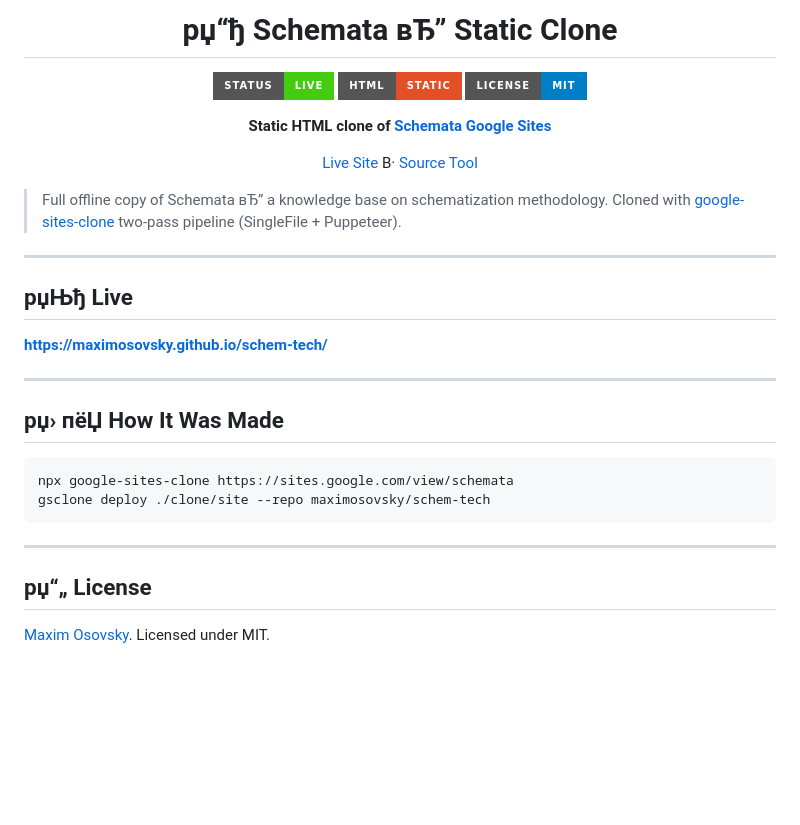
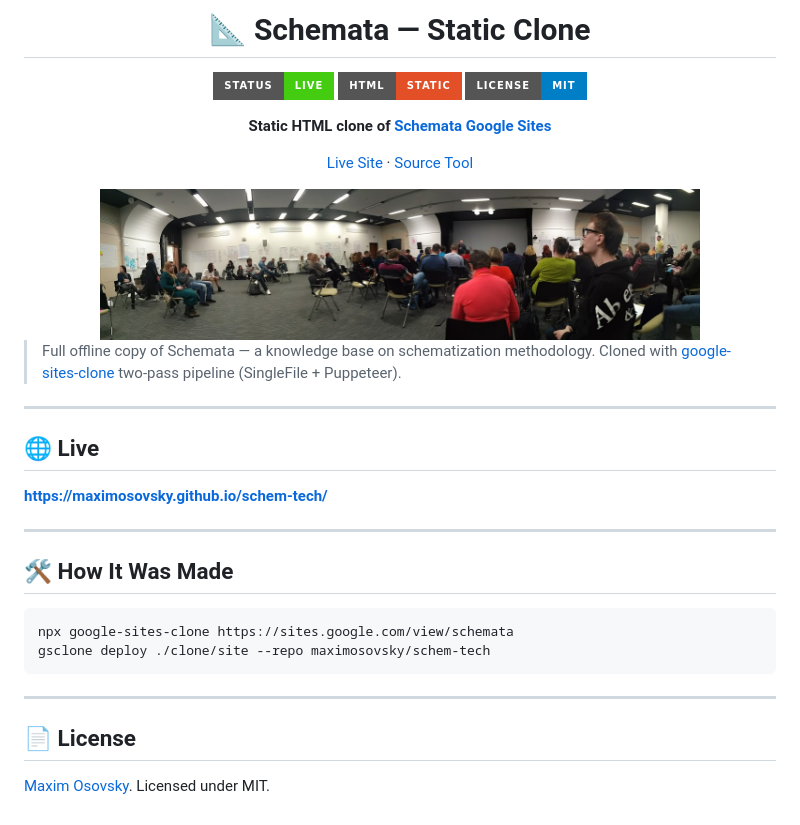
Before and after one commit to maximosovsky/schem-tech, a Markdown page: README.md, the part around the change. Drawn GitHub-style; pictures changed too: cover.jpg (added); badges without logos; blank space fills up the shorter version.

Commit message:
docs: README with cover image, fix encoding

````diff
--- a/README.md
+++ b/README.md
@@ -1,6 +1,6 @@
 <div align="center">
 
-# рџ“ђ Schemata вЂ” Static Clone
+# 📐 Schemata — Static Clone
 
 ![Status](https://img.shields.io/badge/Status-Live-brightgreen?style=for-the-badge)
 ![HTML](https://img.shields.io/badge/HTML-Static-E34F26?style=for-the-badge&logo=html5&logoColor=white)
@@ -8,21 +8,23 @@
 
 **Static HTML clone of [Schemata Google Sites](https://sites.google.com/view/schemata)**
 
-[Live Site](https://maximosovsky.github.io/schem-tech/) В· [Source Tool](https://github.com/maximosovsky/google-sites-clone)
+[Live Site](https://maximosovsky.github.io/schem-tech/) · [Source Tool](https://github.com/maximosovsky/google-sites-clone)
+
+<img src="cover.jpg" width="600" alt="Schemata preview">
 
 </div>
 
-> Full offline copy of Schemata вЂ” a knowledge base on schematization methodology. Cloned with [google-sites-clone](https://github.com/maximosovsky/google-sites-clone) two-pass pipeline (SingleFile + Puppeteer).
+> Full offline copy of Schemata — a knowledge base on schematization methodology. Cloned with [google-sites-clone](https://github.com/maximosovsky/google-sites-clone) two-pass pipeline (SingleFile + Puppeteer).
 
 ---
 
-## рџЊђ Live
+## 🌐 Live
 
 **https://maximosovsky.github.io/schem-tech/**
 
 ---
 
-## рџ› пёЏ How It Was Made
+## 🛠️ How It Was Made
 
 ```bash
 npx google-sites-clone https://sites.google.com/view/schemata
@@ -31,6 +33,6 @@ gsclone deploy ./clone/site --repo maximosovsky/schem-tech
 
 ---
 
-## рџ“„ License
+## 📄 License
 
 [Maxim Osovsky](https://www.linkedin.com/in/osovsky/). Licensed under MIT.
````
